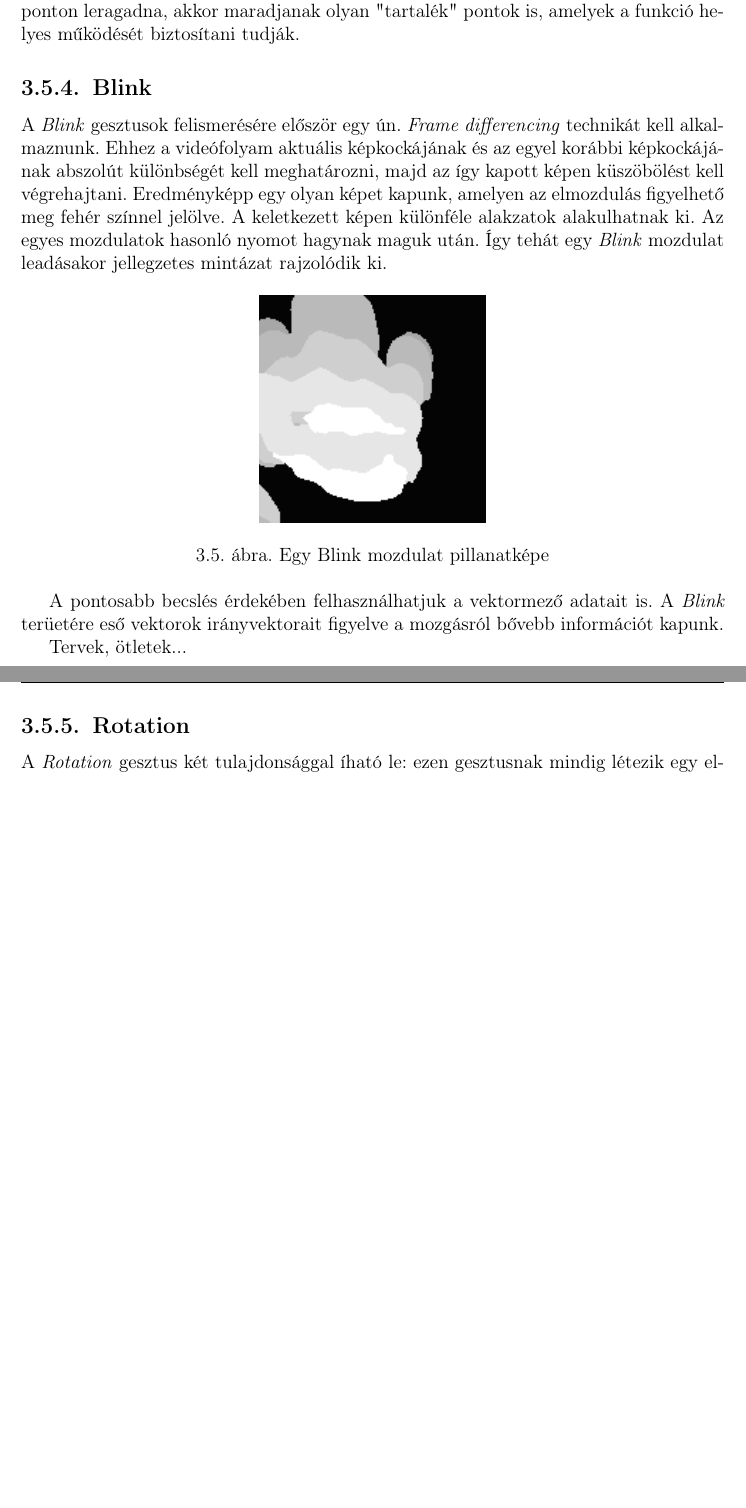
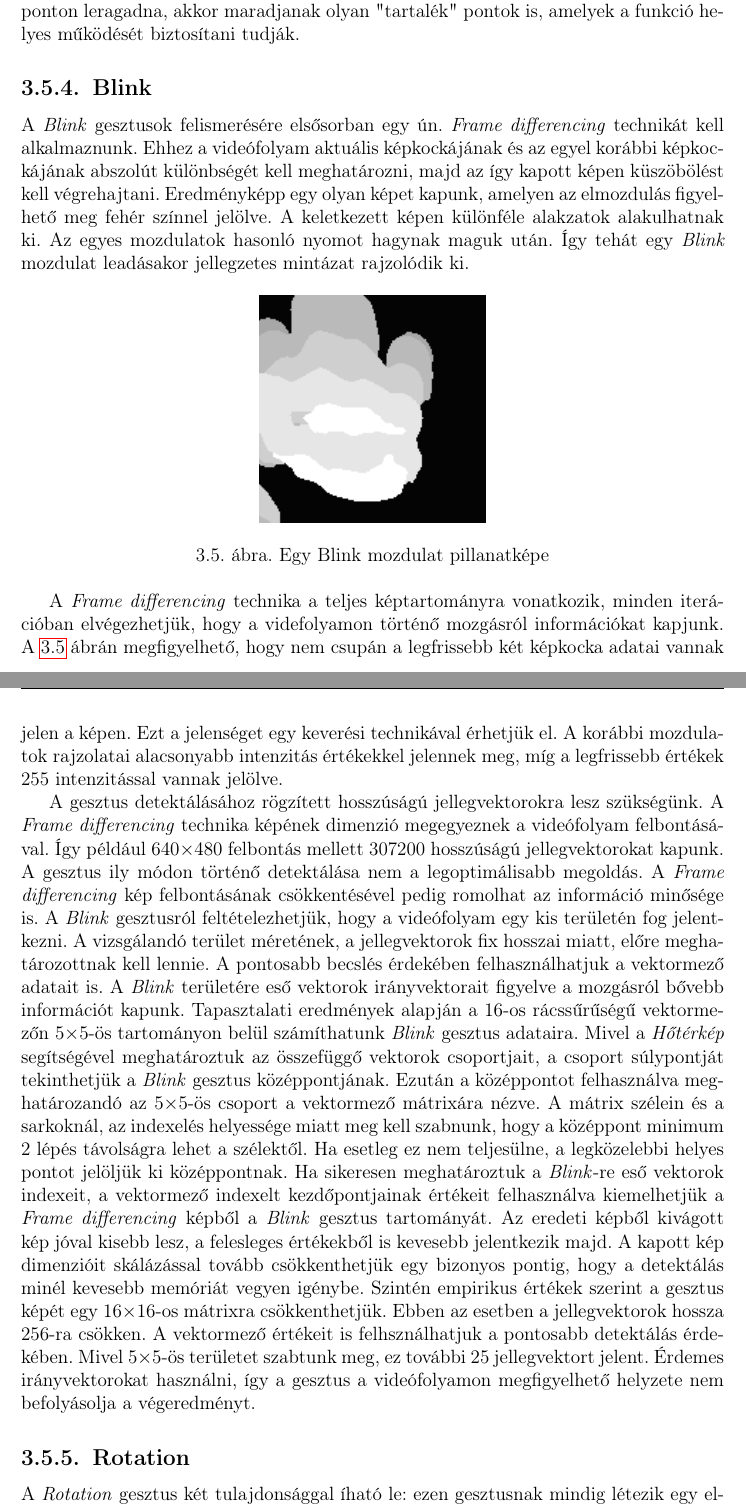
Before and after one commit to DanielNagy97/szakdolgozat, a LaTeX document (szakdolgozat/dolgozat.tex, which reads szakdolgozat/chapters/3_gestures.tex): two parts of pages 18 and 19 of 27 before the commit and two parts of pages 18 and 19 of 28 after it, joined at a grey line, cut so that both start at the same text, the shorter picture padded with empty space. Compiled offline with pdfLaTeX.

Commit message:
Explaining the Blink

```diff
--- a/szakdolgozat/chapters/3_gestures.tex
+++ b/szakdolgozat/chapters/3_gestures.tex
@@ -168,7 +168,7 @@ Mivel a \textit{Drag}-et előreláthatólag a prezentáló csak rövid időszaka
 
 \SubSection{Blink}
 
-A \textit{Blink} gesztusok felismerésére először egy ún. \textit{Frame differencing} technikát kell alkalmaznunk.
+A \textit{Blink} gesztusok felismerésére elsősorban egy ún. \textit{Frame differencing} technikát kell alkalmaznunk.
 Ehhez a videófolyam aktuális képkockájának és az egyel korábbi képkockájának abszolút különbségét kell meghatározni, majd az így kapott képen küszöbölést kell végrehajtani. Eredményképp egy olyan képet kapunk, amelyen az elmozdulás figyelhető meg fehér színnel jelölve. A keletkezett képen különféle alakzatok alakulhatnak ki. Az egyes mozdulatok hasonló nyomot hagynak maguk után. Így tehát egy \textit{Blink} mozdulat leadásakor jellegzetes mintázat rajzolódik ki.
 
 \begin{figure}[h]
@@ -178,9 +178,11 @@ Ehhez a videófolyam aktuális képkockájának és az egyel korábbi képkocká
 \label{fig:blink}
 \end{figure}
 
-A pontosabb becslés érdekében felhasználhatjuk a vektormező adatait is. A \textit{Blink} terüetére eső vektorok irányvektorait figyelve a mozgásról bővebb információt kapunk.
+A \textit{Frame differencing} technika a teljes képtartományra vonatkozik, minden iterációban elvégezhetjük, hogy a videfolyamon történő mozgásról információkat kapjunk. A \ref{fig:blink} ábrán megfigyelhető, hogy nem csupán a legfrissebb két képkocka adatai vannak jelen a képen. Ezt a jelenséget egy keverési technikával érhetjük el. A korábbi mozdulatok rajzolatai alacsonyabb intenzitás értékekkel jelennek meg, míg a legfrissebb értékek 255 intenzitással vannak jelölve.
 
-Tervek, ötletek...
+A gesztus detektálásához rögzített hosszúságú jellegvektorokra lesz szükségünk. A \textit{Frame differencing} technika képének dimenzió megegyeznek a videófolyam felbontásával. Így például 640$\times$480 felbontás mellett 307200 hosszúságú jellegvektorokat kapunk. A gesztus ily módon történő detektálása nem a legoptimálisabb megoldás. A \textit{Frame differencing} kép felbontásának csökkentésével pedig romolhat az információ minősége is.
+A \textit{Blink} gesztusról feltételezhetjük, hogy a videófolyam egy kis területén fog jelentkezni. A vizsgálandó terület méretének, a jellegvektorok fix hosszai miatt, előre meghatározottnak kell lennie. A pontosabb becslés érdekében felhasználhatjuk a vektormező adatait is. A \textit{Blink} területére eső vektorok irányvektorait figyelve a mozgásról bővebb információt kapunk. Tapasztalati eredmények alapján a 16-os rácssűrűségű vektormezőn 5$\times$5-ös tartományon belül számíthatunk \textit{Blink} gesztus adataira. Mivel a \textit{Hőtérkép} segítségével meghatároztuk az összefüggő vektorok csoportjait, a csoport súlypontját tekinthetjük a \textit{Blink} gesztus középpontjának. Ezután a középpontot felhasználva meghatározandó az 5$\times$5-ös csoport a vektormező mátrixára nézve. A mátrix szélein és a sarkoknál, az indexelés helyessége miatt meg kell szabnunk, hogy a középpont minimum 2 lépés távolságra lehet a szélektől. Ha esetleg ez nem teljesülne, a legközelebbi helyes pontot jelöljük ki középpontnak. Ha sikeresen meghatároztuk a \textit{Blink}-re eső vektorok indexeit, a vektormező indexelt kezdőpontjainak értékeit felhasználva kiemelhetjük a \textit{Frame differencing} képből a \textit{Blink} gesztus tartományát. Az eredeti képből kivágott kép jóval kisebb lesz, a felesleges értékekből is kevesebb jelentkezik majd.
+A kapott kép dimenzióit skálázással tovább csökkenthetjük egy bizonyos pontig, hogy a detektálás minél kevesebb memóriát vegyen igénybe. Szintén empirikus értékek szerint a gesztus képét egy 16$\times$16-os mátrixra csökkenthetjük. Ebben az esetben a jellegvektorok hossza 256-ra csökken. A vektormező értékeit is felhsználhatjuk a pontosabb detektálás érdekében. Mivel 5$\times$5-ös területet szabtunk meg, ez további 25 jellegvektort jelent. Érdemes irányvektorokat használni, így a gesztus a videófolyamon megfigyelhető helyzete nem befolyásolja a végeredményt.
 
 \SubSection{Rotation}
 
```
Also changed, not shown: szakdolgozat/chapters/3_gestures.tex (8 more changed lines).
